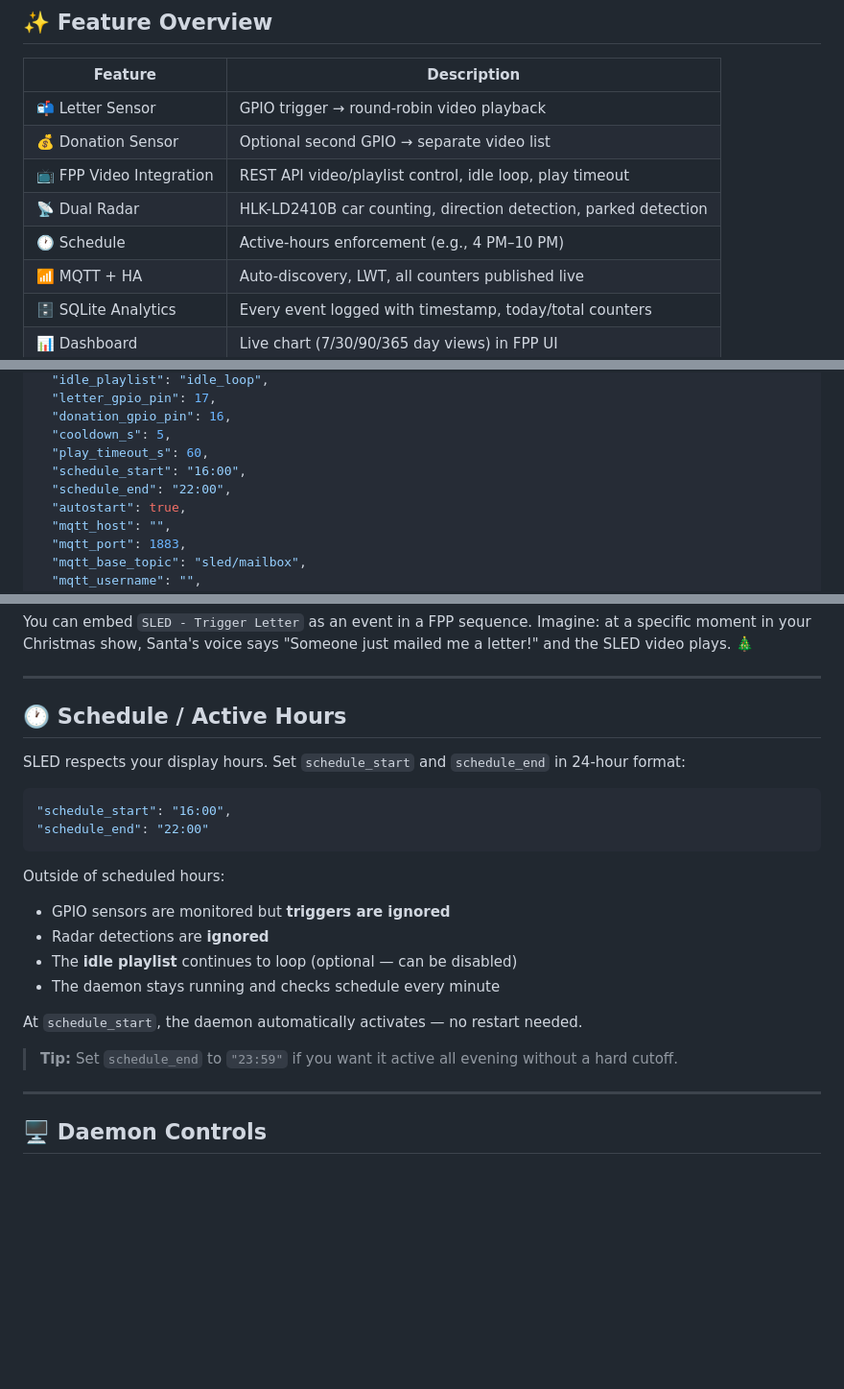
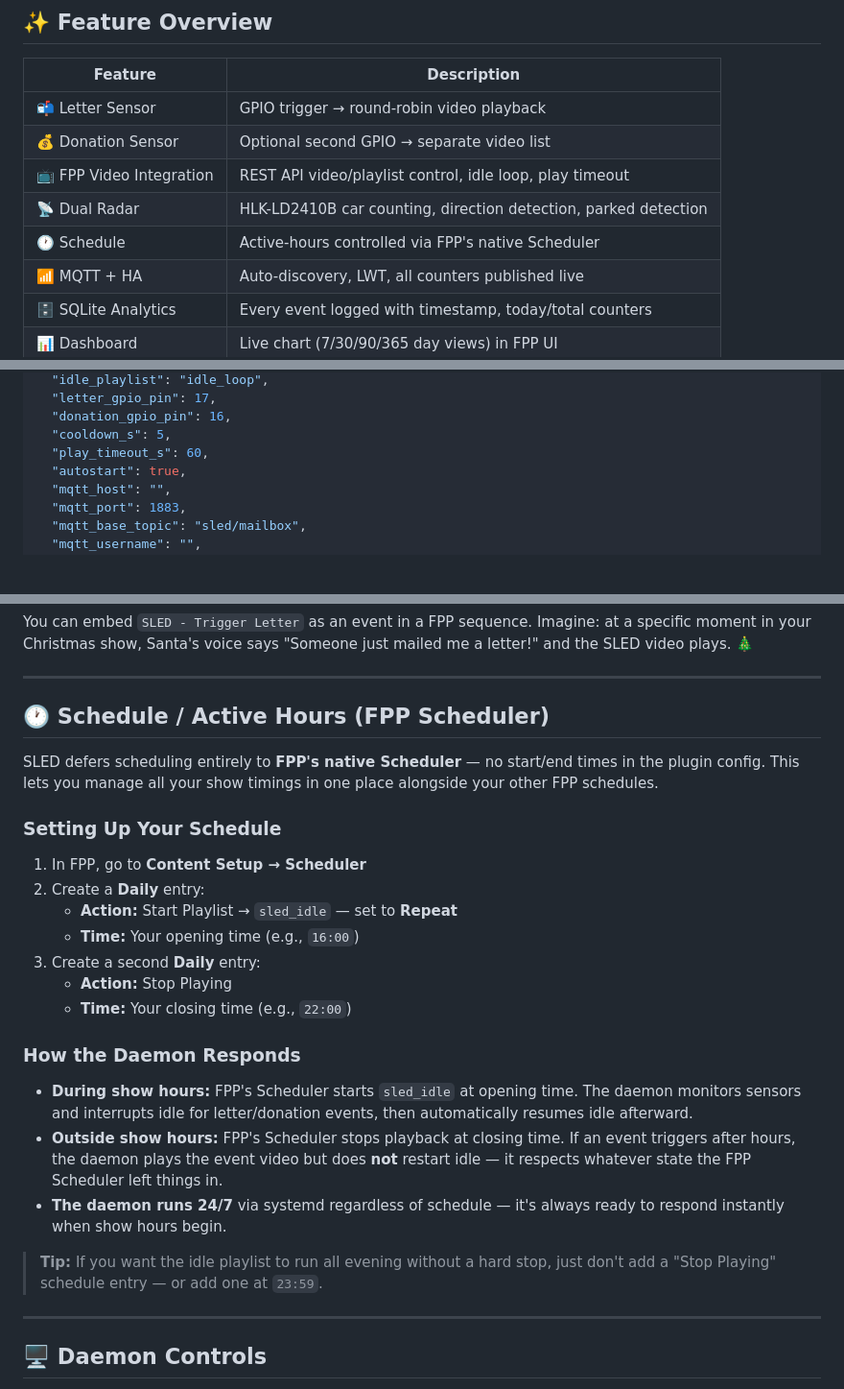
Before and after one commit to focusedonsound/fpp-sled-mailbox, a Markdown page: README.md, 3 parts joined by grey strips. Shown at 96% size. Rendered like a GitHub page; blank space fills up the shorter version.

````diff
--- a/README.md
+++ b/README.md
@@ -57,7 +68,7 @@ SLED is a **production-grade prop controller** built by a Christmas lighting ent
 | 💰 Donation Sensor | Optional second GPIO → separate video list |
 | 📺 FPP Video Integration | REST API video/playlist control, idle loop, play timeout |
 | 📡 Dual Radar | HLK-LD2410B car counting, direction detection, parked detection |
-| 🕐 Schedule | Active-hours enforcement (e.g., 4 PM–10 PM) |
+| 🕐 Schedule | Active-hours controlled via FPP's native Scheduler |
 | 📶 MQTT + HA | Auto-discovery, LWT, all counters published live |
 | 🗄️ SQLite Analytics | Every event logged with timestamp, today/total counters |
 | 📊 Dashboard | Live chart (7/30/90/365 day views) in FPP UI |
@@ -347,8 +418,6 @@ All settings are stored in `/home/fpp/media/config/sled.json`. You can edit this
   "donation_gpio_pin": 16,
   "cooldown_s": 5,
   "play_timeout_s": 60,
-  "schedule_start": "16:00",
-  "schedule_end": "22:00",
   "autostart": true,
   "mqtt_host": "",
   "mqtt_port": 1883,
@@ -597,24 +664,27 @@ You can embed `SLED - Trigger Letter` as an event in a FPP sequence. Imagine: at
 
 ---
 
-## 🕐️ Schedule / Active Hours
+## 🕐️ Schedule / Active Hours (FPP Scheduler)
 
-SLED respects your display hours. Set `schedule_start` and `schedule_end` in 24-hour format:
+SLED defers scheduling entirely to **FPP's native Scheduler** — no start/end times in the plugin config. This lets you manage all your show timings in one place alongside your other FPP schedules.
 
-```json
-"schedule_start": "16:00",
-"schedule_end": "22:00"
-```
+### Setting Up Your Schedule
 
-Outside of scheduled hours:
-- GPIO sensors are monitored but **triggers are ignored**
-- Radar detections are **ignored**
-- The **idle playlist** continues to loop (optional — can be disabled)
-- The daemon stays running and checks schedule every minute
+1. In FPP, go to **Content Setup → Scheduler**
+2. Create a **Daily** entry:
+   - **Action:** Start Playlist → `sled_idle` — set to **Repeat**
+   - **Time:** Your opening time (e.g., `16:00`)
+3. Create a second **Daily** entry:
+   - **Action:** Stop Playing
+   - **Time:** Your closing time (e.g., `22:00`)
 
-At `schedule_start`, the daemon automatically activates — no restart needed.
+### How the Daemon Responds
 
-> **Tip:** Set `schedule_end` to `"23:59"` if you want it active all evening without a hard cutoff.
+- **During show hours:** FPP's Scheduler starts `sled_idle` at opening time. The daemon monitors sensors and interrupts idle for letter/donation events, then automatically resumes idle afterward.
+- **Outside show hours:** FPP's Scheduler stops playback at closing time. If an event triggers after hours, the daemon plays the event video but does **not** restart idle — it respects whatever state the FPP Scheduler left things in.
+- **The daemon runs 24/7** via systemd regardless of schedule — it's always ready to respond instantly when show hours begin.
+
+> **Tip:** If you want the idle playlist to run all evening without a hard stop, just don't add a "Stop Playing" schedule entry — or add one at `23:59`.
 
 ---
 
````
Also changed, not shown: other parts of README.md (+73 -4 lines).
